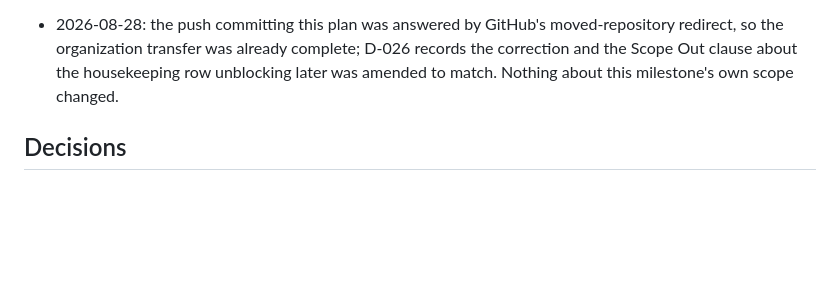
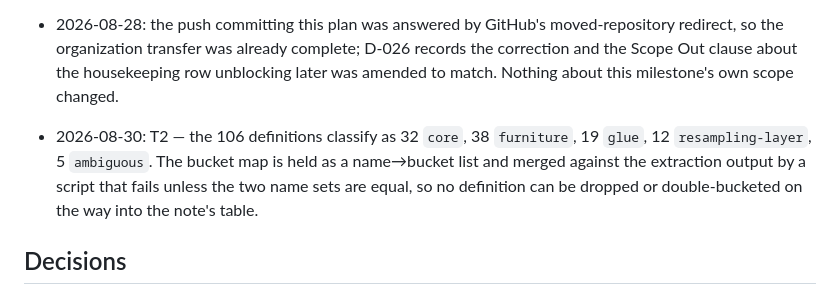
Before and after one commit to jmgirard/nestedtune, a Markdown page: cairn/milestones/M28-code-inventory.md, the part around one of its changes. Rendered like a GitHub page; blank space fills up the shorter version.

Commit message:
M28 T2: classify all 106 definitions into the five buckets

```diff
--- a/cairn/milestones/M28-code-inventory.md
+++ b/cairn/milestones/M28-code-inventory.md
@@ -116,6 +116,8 @@ user-declared and nothing here proposes one.
 - 2026-08-30: implementation gate — inventory laid out as one flat table with permanent row IDs (user delegated the choice); every `glue` entry cited to tune's own source rather than to repo comments where the source covers it (user delegated); upstream asks grouped by theme, user's selection. tune v2.1.0 (`4c74638`) and rsample v1.3.2 (`658545c`) cloned read-only outside the repo for the citations.
 - 2026-08-28: the push committing this plan was answered by GitHub's moved-repository redirect, so the organization transfer was already complete; D-026 records the correction and the Scope Out clause about the housekeeping row unblocking later was amended to match. Nothing about this milestone's own scope changed.
 
+- 2026-08-30: T2 — the 106 definitions classify as 32 `core`, 38 `furniture`, 19 `glue`, 12 `resampling-layer`, 5 `ambiguous`. The bucket map is held as a name→bucket list and merged against the extraction output by a script that fails unless the two name sets are equal, so no definition can be dropped or double-bucketed on the way into the note's table.
+
 ## Decisions
 
 ## Review
```
Also changed, not shown: other parts of cairn/milestones/M28-code-inventory.md (+1 -1 lines).
